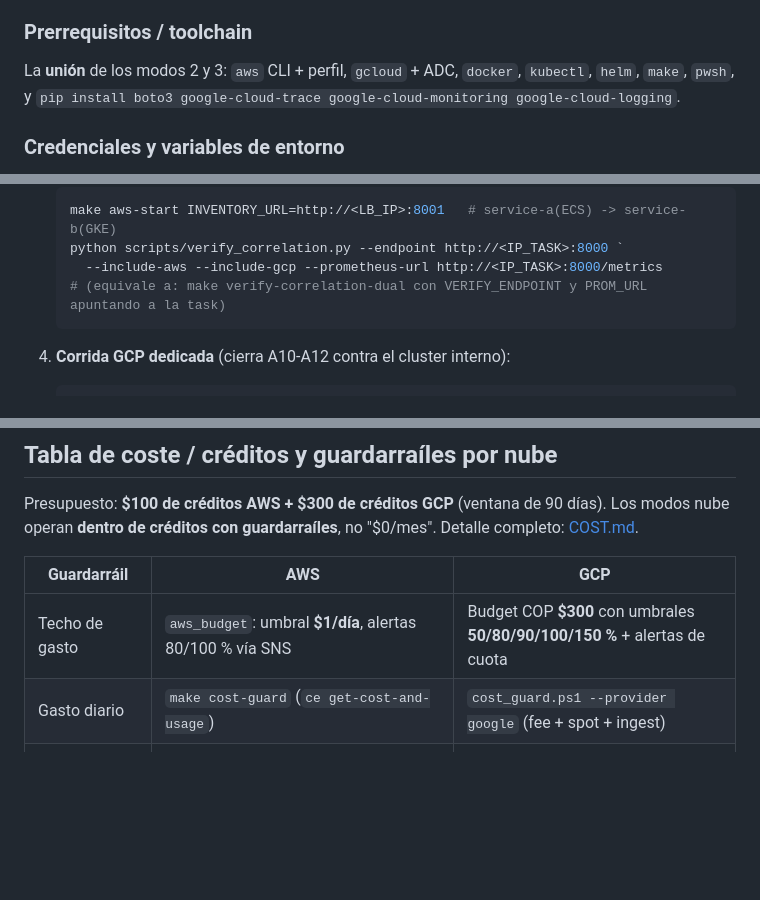
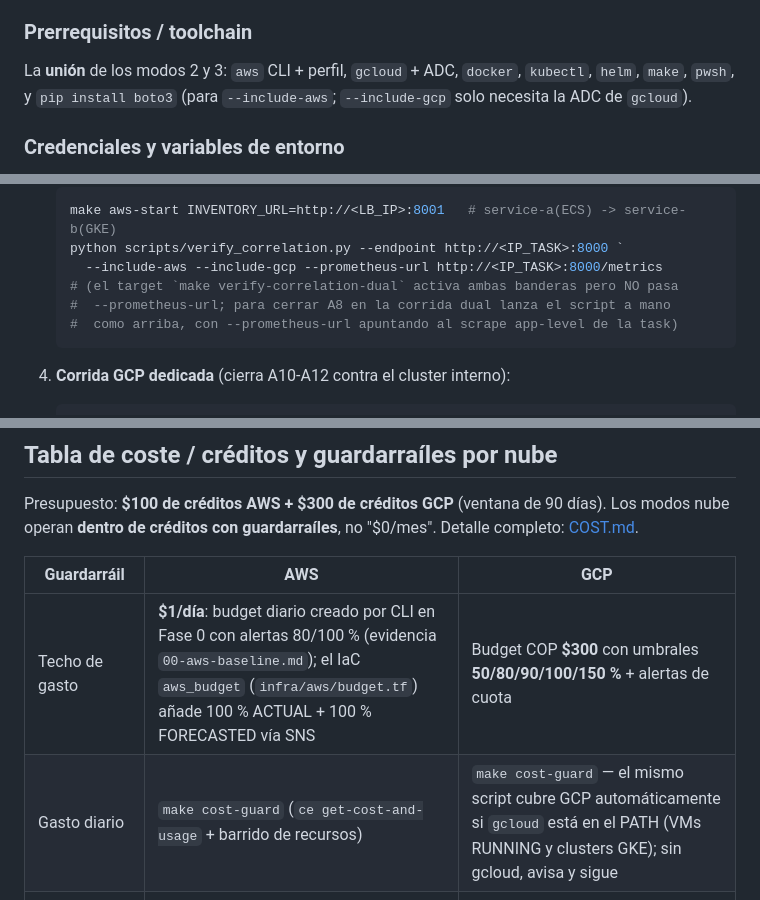
Before and after one commit to naviandres/observabilidad-otel, a Markdown page: README.md, 3 parts joined by grey strips. Rendered like a GitHub page; blank space fills up the shorter version.

````diff
--- a/README.md
+++ b/README.md
@@ -381,8 +395,8 @@ Cloud Logging). Orden ejecutado en vivo el 2026-10-12 y verificado:
 ### Prerrequisitos / toolchain
 
 La **unión** de los modos 2 y 3: `aws` CLI + perfil, `gcloud` + ADC, `docker`,
-`kubectl`, `helm`, `make`, `pwsh`, y `pip install boto3 google-cloud-trace
-google-cloud-monitoring google-cloud-logging`.
+`kubectl`, `helm`, `make`, `pwsh`, y `pip install boto3` (para `--include-aws`;
+`--include-gcp` solo necesita la ADC de `gcloud`).
 
 ### Credenciales y variables de entorno
 
@@ -426,7 +440,9 @@ make aws-start INVENTORY_URL=http://<LB_IP>:8001
    make aws-start INVENTORY_URL=http://<LB_IP>:8001   # service-a(ECS) -> service-b(GKE)
    python scripts/verify_correlation.py --endpoint http://<IP_TASK>:8000 `
      --include-aws --include-gcp --prometheus-url http://<IP_TASK>:8000/metrics
-   # (equivale a: make verify-correlation-dual con VERIFY_ENDPOINT y PROM_URL apuntando a la task)
+   # (el target `make verify-correlation-dual` activa ambas banderas pero NO pasa
+   #  --prometheus-url; para cerrar A8 en la corrida dual lanza el script a mano
+   #  como arriba, con --prometheus-url apuntando al scrape app-level de la task)
    ```
 
 4. **Corrida GCP dedicada** (cierra A10-A12 contra el cluster interno):
@@ -546,8 +562,8 @@ días). Los modos nube operan **dentro de créditos con guardarraíles**, no
 
 | Guardarráil | AWS | GCP |
 |---|---|---|
-| Techo de gasto | `aws_budget`: umbral **$1/día**, alertas 80/100 % vía SNS | Budget COP **$300** con umbrales **50/80/90/100/150 %** + alertas de cuota |
-| Gasto diario | `make cost-guard` (`ce get-cost-and-usage`) | `cost_guard.ps1 --provider google` (fee + spot + ingest) |
+| Techo de gasto | **$1/día**: budget diario creado por CLI en Fase 0 con alertas 80/100 % (evidencia `00-aws-baseline.md`); el IaC `aws_budget` (`infra/aws/budget.tf`) añade 100 % ACTUAL + 100 % FORECASTED vía SNS | Budget COP **$300** con umbrales **50/80/90/100/150 %** + alertas de cuota |
+| Gasto diario | `make cost-guard` (`ce get-cost-and-usage` + barrido de recursos) | `make cost-guard` — el mismo script cubre GCP automáticamente si `gcloud` está en el PATH (VMs RUNNING y clusters GKE); sin gcloud, avisa y sigue |
 | Horas de cómputo | `make budget-hours` / `budget-sync` → [`docs/evidence/instance-hours.csv`](docs/evidence/instance-hours.csv) (gate 150 h de task) | registro en [`docs/evidence/cluster-hours.csv`](docs/evidence/cluster-hours.csv) (fee $0.10/h desde create) |
 | Recursos prohibidos | `make tf-plan-aws` → `scripts/guard_cost.py` (lista negra: ALB, NAT, VPC endpoints, EKS, RDS, Secrets Manager…) | `guard_cost.py --provider google` (Cloud NAT, Autopilot, LB gestionado, Cloud SQL, pools no-spot…) |
 | Botón de parada | `make aws-stop` (desired_count=0) | `make gcp-stop` (pool a 0; **el fee de plano sigue**) |
````
Also changed, not shown: other parts of README.md (+27 -13 lines).
